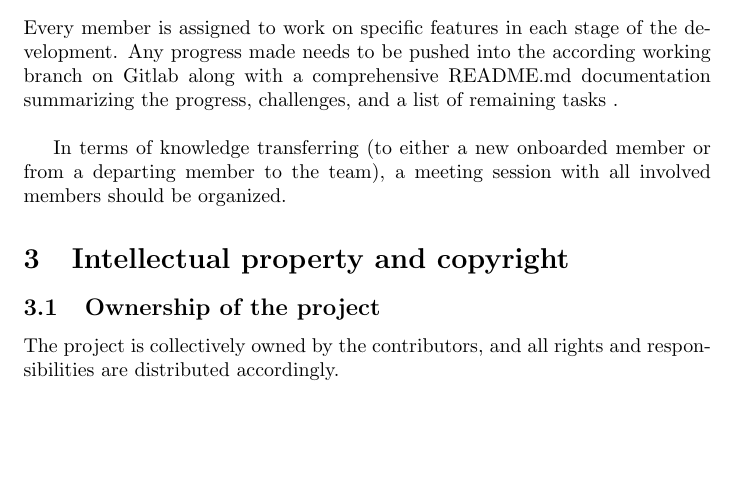
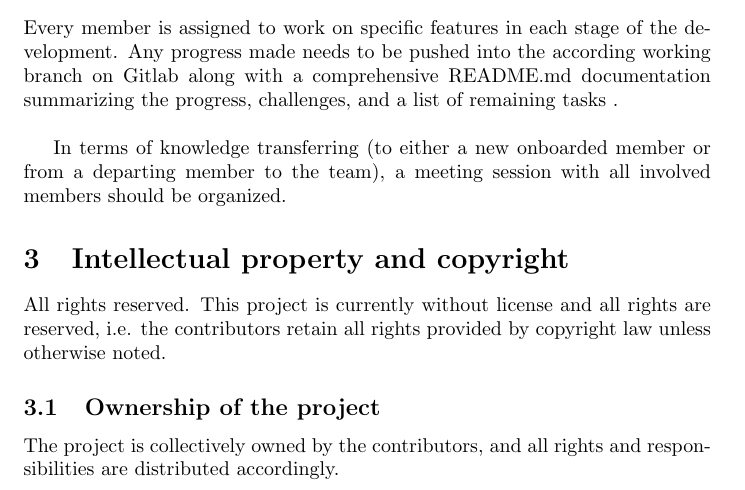
Before and after one commit to aisven/drawing2story, a LaTeX document (documents/project_agreement/project_agreement.tex): part of page 2 of 4, cut so that both start at the same text, the shorter picture padded with empty space. Compiled offline with pdfLaTeX.

Commit message:
considered copyright in project_agreement

```diff
--- a/documents/project_agreement/project_agreement.tex
+++ b/documents/project_agreement/project_agreement.tex
@@ -50,6 +50,8 @@ Every member is assigned to work on specific features in each stage of the devel
 In terms of knowledge transferring (to either a new onboarded member or from a departing member to the team), a meeting session with all involved members should be organized.
 
 \section{Intellectual property and copyright}
+All rights reserved.
+This project is currently without license and all rights are reserved, i.e. the contributors retain all rights provided by copyright law unless otherwise noted.
 \subsection{Ownership of the project}
 The project is collectively owned by the contributors, and all rights and responsibilities are distributed accordingly.
 \subsection{Ownership of created assets, program code}
```
